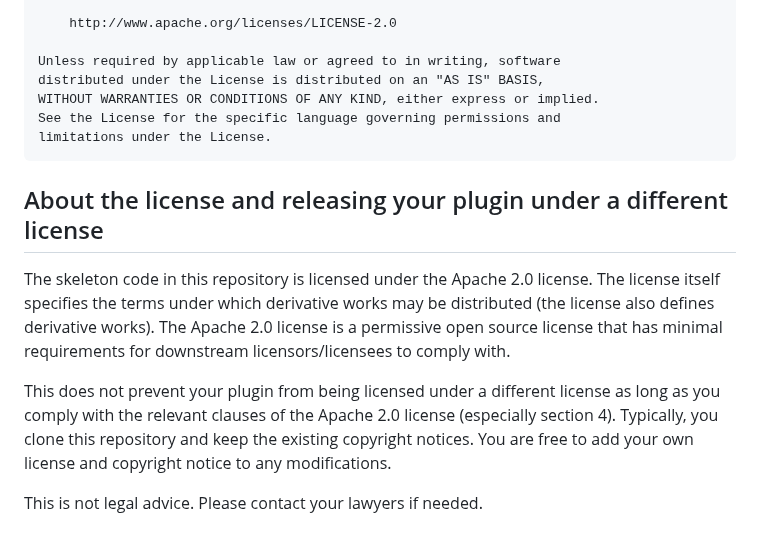
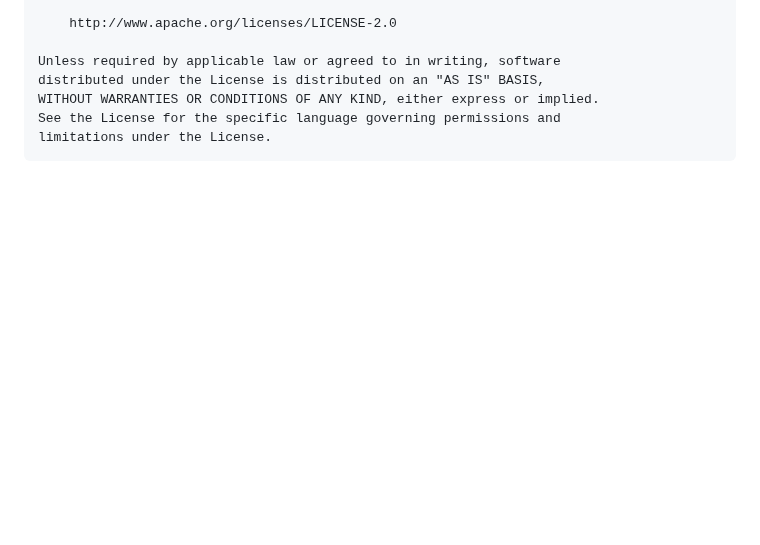
Before and after one commit to gocd-contrib/gocd-guest-login-plugin, a Markdown page: README.md, the part around one of its changes. Rendered like a GitHub page; blank space fills up the shorter version.

````diff
--- a/README.md
+++ b/README.md
@@ -38,14 +52,4 @@ See the License for the specific language governing permissions and
 limitations under the License.
 ```
 
-## About the license and releasing your plugin under a different license
-
-The skeleton code in this repository is licensed under the Apache 2.0 license. The license itself specifies the terms
-under which derivative works may be distributed (the license also defines derivative works). The Apache 2.0 license is a
-permissive open source license that has minimal requirements for downstream licensors/licensees to comply with.
-
-This does not prevent your plugin from being licensed under a different license as long as you comply with the relevant
-clauses of the Apache 2.0 license (especially section 4). Typically, you clone this repository and keep the existing
-copyright notices. You are free to add your own license and copyright notice to any modifications.
-
-This is not legal advice. Please contact your lawyers if needed.
+[1]: images/auth-config.png     "Guest Login Plugin Auth Config"
````
Also changed, not shown: other parts of README.md (+28 -14 lines), images/auth-config.png (added).
